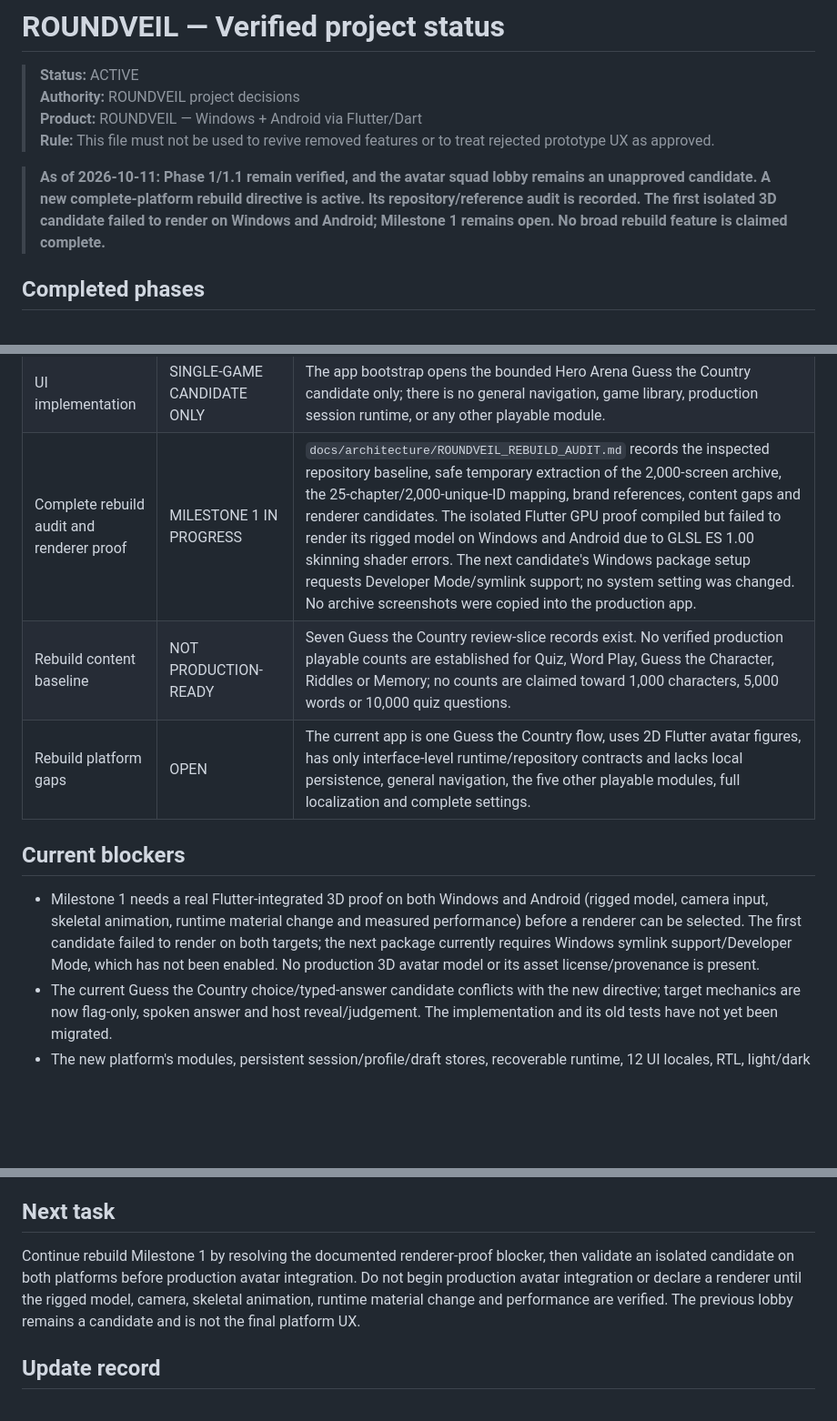
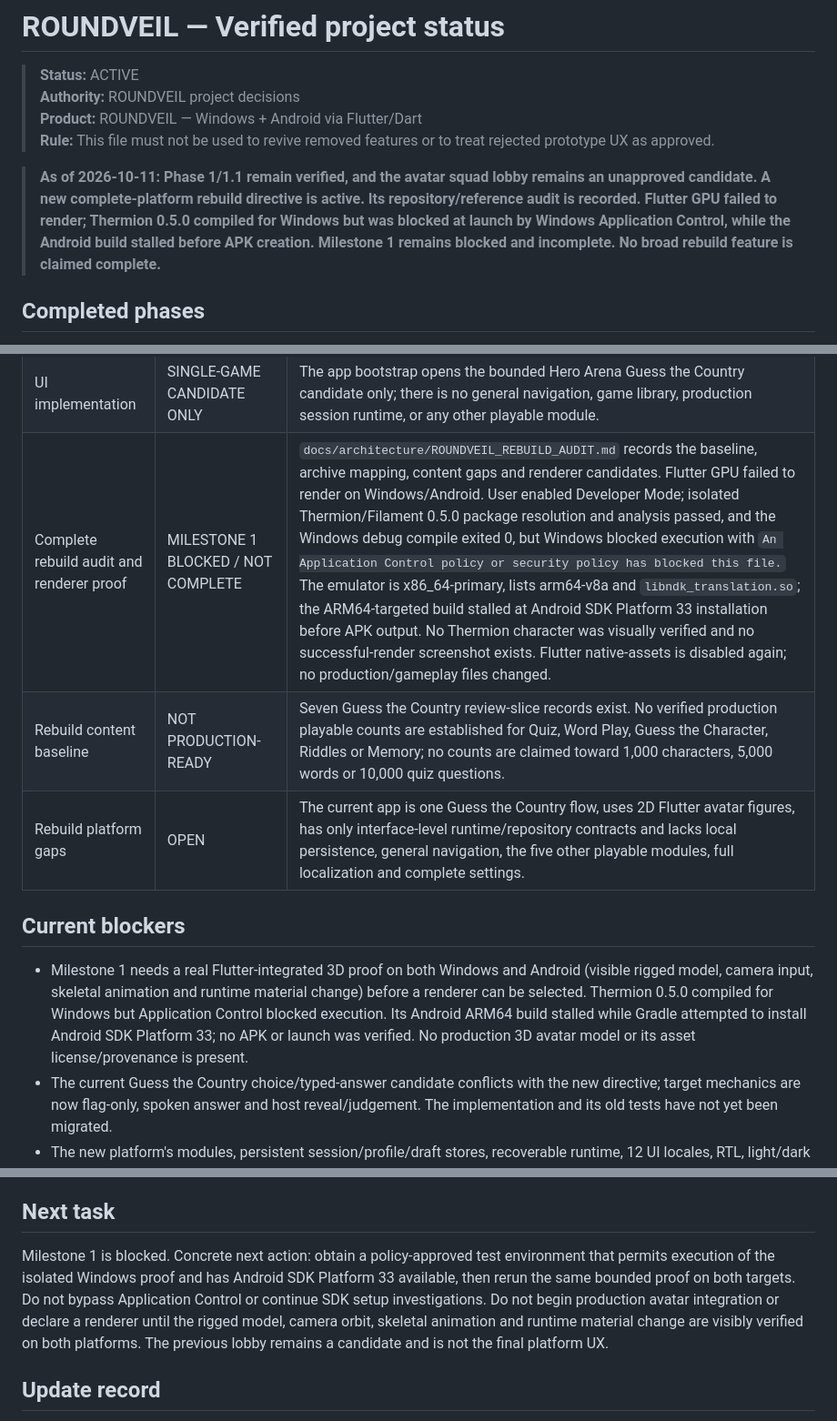
Before and after one commit to Smarderve/roundveil, a Markdown page: PROJECT_STATUS.md, 3 parts joined by grey strips. Shown at 91% size. GitHub-like rendering; blank space fills up the shorter version.

```diff
--- a/PROJECT_STATUS.md
+++ b/PROJECT_STATUS.md
@@ -5,7 +5,7 @@
 > **Product:** ROUNDVEIL — Windows + Android via Flutter/Dart<br>
 > **Rule:** This file must not be used to revive removed features or to treat rejected prototype UX as approved.
 
-> **As of 2026-10-11: Phase 1/1.1 remain verified, and the avatar squad lobby remains an unapproved candidate. A new complete-platform rebuild directive is active. Its repository/reference audit is recorded. The first isolated 3D candidate failed to render on Windows and Android; Milestone 1 remains open. No broad rebuild feature is claimed complete.**
+> **As of 2026-10-11: Phase 1/1.1 remain verified, and the avatar squad lobby remains an unapproved candidate. A new complete-platform rebuild directive is active. Its repository/reference audit is recorded. Flutter GPU failed to render; Thermion 0.5.0 compiled for Windows but was blocked at launch by Windows Application Control, while the Android build stalled before APK creation. Milestone 1 remains blocked and incomplete. No broad rebuild feature is claimed complete.**
 
 ## Completed phases
 - **Phase 1 — Flutter foundation: COMPLETE.** The Android/Windows Flutter scaffold, pure-Dart boundaries, visual token infrastructure, linting and smoke tests were established; Windows release build and the current Dart validation passed.
@@ -39,12 +39,12 @@
 | Gameplay UX | AVATAR LOBBY CANDIDATE; NOT FINAL PLATFORM UX | The setup dashboard was replaced by a Guess the Country lobby with character figures, a look editor, compact rules summary and readiness-aware start. The new platform directive requires true 3D avatars and a general home/game shell; this candidate is not those deliverables. |
 | Paper Stage/Hero Arena style | VISUAL REFERENCE ONLY | Screenshots provided in package |
 | UI implementation | SINGLE-GAME CANDIDATE ONLY | The app bootstrap opens the bounded Hero Arena Guess the Country candidate only; there is no general navigation, game library, production session runtime, or any other playable module. |
-| Complete rebuild audit and renderer proof | MILESTONE 1 IN PROGRESS | `docs/architecture/ROUNDVEIL_REBUILD_AUDIT.md` records the inspected repository baseline, safe temporary extraction of the 2,000-screen archive, the 25-chapter/2,000-unique-ID mapping, brand references, content gaps and renderer candidates. The isolated Flutter GPU proof compiled but failed to render its rigged model on Windows and Android due to GLSL ES 1.00 skinning shader errors. The next candidate's Windows package setup requests Developer Mode/symlink support; no system setting was changed. No archive screenshots were copied into the production app. |
+| Complete rebuild audit and renderer proof | MILESTONE 1 BLOCKED / NOT COMPLETE | `docs/architecture/ROUNDVEIL_REBUILD_AUDIT.md` records the baseline, archive mapping, content gaps and renderer candidates. Flutter GPU failed to render on Windows/Android. User enabled Developer Mode; isolated Thermion/Filament 0.5.0 package resolution and analysis passed, and the Windows debug compile exited 0, but Windows blocked execution with `An Application Control policy or security policy has blocked this file.` The emulator is x86_64-primary, lists arm64-v8a and `libndk_translation.so`; the ARM64-targeted build stalled at Android SDK Platform 33 installation before APK output. No Thermion character was visually verified and no successful-render screenshot exists. Flutter native-assets is disabled again; no production/gameplay files changed. |
 | Rebuild content baseline | NOT PRODUCTION-READY | Seven Guess the Country review-slice records exist. No verified production playable counts are established for Quiz, Word Play, Guess the Character, Riddles or Memory; no counts are claimed toward 1,000 characters, 5,000 words or 10,000 quiz questions. |
 | Rebuild platform gaps | OPEN | The current app is one Guess the Country flow, uses 2D Flutter avatar figures, has only interface-level runtime/repository contracts and lacks local persistence, general navigation, the five other playable modules, full localization and complete settings. |
 
 ## Current blockers
-- Milestone 1 needs a real Flutter-integrated 3D proof on both Windows and Android (rigged model, camera input, skeletal animation, runtime material change and measured performance) before a renderer can be selected. The first candidate failed to render on both targets; the next package currently requires Windows symlink support/Developer Mode, which has not been enabled. No production 3D avatar model or its asset license/provenance is present.
+- Milestone 1 needs a real Flutter-integrated 3D proof on both Windows and Android (visible rigged model, camera input, skeletal animation and runtime material change) before a renderer can be selected. Thermion 0.5.0 compiled for Windows but Application Control blocked execution. Its Android ARM64 build stalled while Gradle attempted to install Android SDK Platform 33; no APK or launch was verified. No production 3D avatar model or its asset license/provenance is present.
 - The current Guess the Country choice/typed-answer candidate conflicts with the new directive; target mechanics are now flag-only, spoken answer and host reveal/judgement. The implementation and its old tests have not yet been migrated.
 - The new platform's modules, persistent session/profile/draft stores, recoverable runtime, 12 UI locales, RTL, light/dark settings and verified content targets have not been implemented. See the rebuild audit for exact baseline and milestone sequence.
 - The prior avatar-lobby candidate is not approved as final platform UX. Its historical native Windows screenshot gap remains unverified; it does not block the newly authorized rebuild.
@@ -56,7 +56,7 @@
 - Guess the Country needs product resolution for its default inclusion policy, any curated-extension membership, and the eventual gameplay UX before production implementation. An official complete flag pack must be legally/source reviewed and visually audited before assets ship.
 
 ## Next task
-Continue rebuild Milestone 1 by resolving the documented renderer-proof blocker, then validate an isolated candidate on both platforms before production avatar integration. Do not begin production avatar integration or declare a renderer until the rigged model, camera, skeletal animation, runtime material change and performance are verified. The previous lobby remains a candidate and is not the final platform UX.
+Milestone 1 is blocked. Concrete next action: obtain a policy-approved test environment that permits execution of the isolated Windows proof and has Android SDK Platform 33 available, then rerun the same bounded proof on both targets. Do not bypass Application Control or continue SDK setup investigations. Do not begin production avatar integration or declare a renderer until the rigged model, camera orbit, skeletal animation and runtime material change are visibly verified on both platforms. The previous lobby remains a candidate and is not the final platform UX.
 
 ## Update record
 2026-10-10 | Phase 2 candidate correctness, setup UX, gameplay presentation and platform verification | `guess_country_controller.dart`, `country_flag.dart`, `hero_arena_page.dart`, visual/logic tests, goldens, emulator/native evidence, this status and `PLANS.md` | `flutter analyze`, `flutter test` (18/18), Windows debug build and opening render capture, Android debug APK build/install and interactive correct-answer-to-winner flow | Windows gameplay states not interactively exercised; Phase 2 not approved | Return corrected candidate for design review | Recorded in this task's Git commit
```
Also changed, not shown: other parts of PROJECT_STATUS.md (+1 -0 lines), PLANS.md (+2 -2 lines), docs/architecture/ROUNDVEIL_REBUILD_AUDIT.md (+9 -4 lines).
